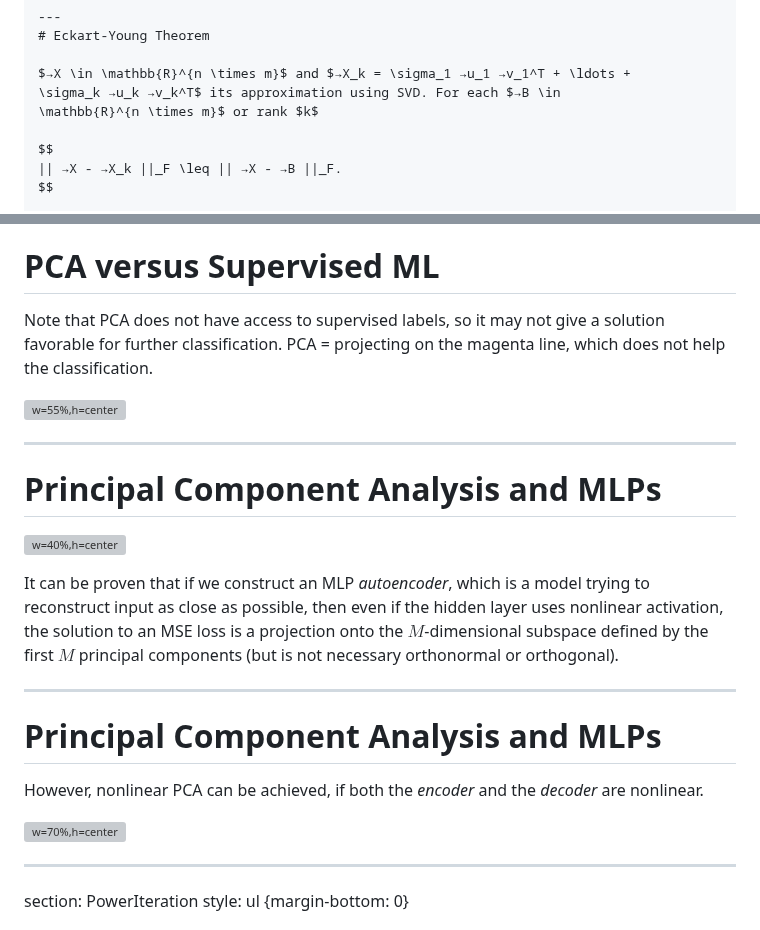
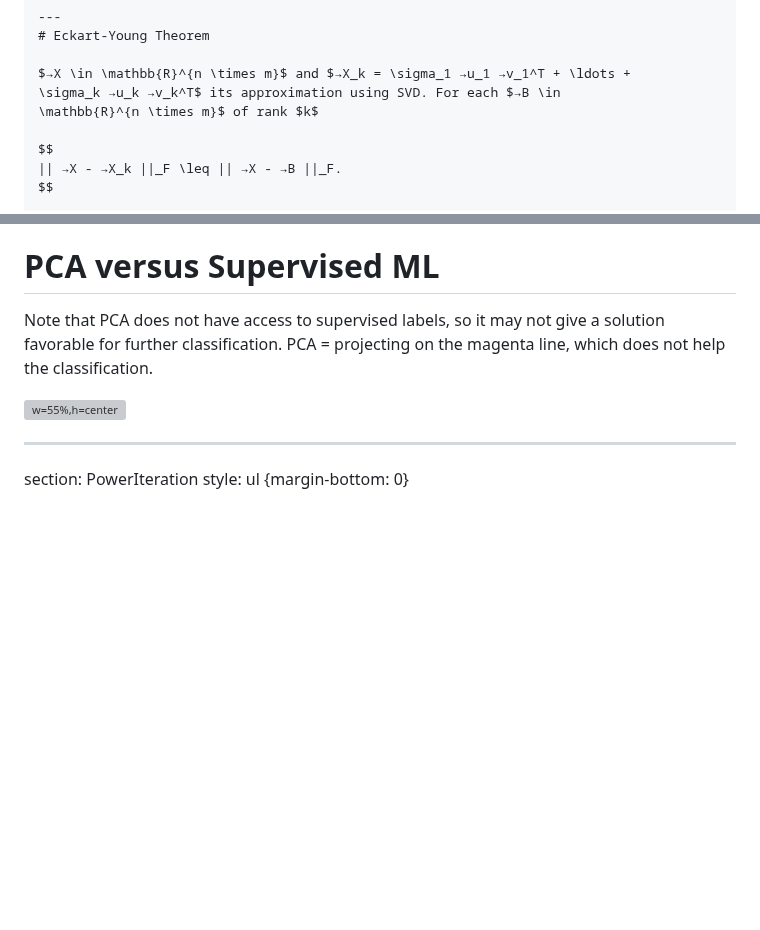
Before and after one commit to ufal/npfl129, a Markdown page: slides/11/11.md, 2 parts joined by grey strips. Drawn GitHub-style; blank space fills up the shorter version; grey boxes are pictures that could not be loaded.

Commit message:
remove autoencoders from 11

```diff
--- a/slides/11/11.md
+++ b/slides/11/11.md
@@ -179,7 +179,7 @@ Eckart-Young theorem: This is the best rank $k$ approximation w.r.t. Frobenius n
 
 $→X \in \mathbb{R}^{n \times m}$ and $→X_k = \sigma_1 →u_1 →v_1^T + \ldots +
 \sigma_k →u_k →v_k^T$ its approximation using SVD. For each $→B \in
-\mathbb{R}^{n \times m}$ or rank $k$
+\mathbb{R}^{n \times m}$ of rank $k$
 
 $$
 || →X - →X_k ||_F \leq || →X - →B ||_F.
@@ -330,26 +330,6 @@ Note that PCA does not have access to supervised labels, so it may not
 give a solution favorable for further classification. PCA = projecting on the magenta line, which does not help the classification.
 
 ![w=55%,h=center](pca_unsupervised_vs_supervised.svgz)
-
----
-# Principal Component Analysis and MLPs
-
-![w=40%,h=center](pca_ae.svgz)
-
-It can be proven that if we construct an MLP _autoencoder_,
-which is a model trying to reconstruct input as close as possible,
-then even if the hidden layer uses nonlinear activation, the solution
-to an MSE loss is a projection onto the $M$-dimensional subspace defined
-by the first $M$ principal components (but is not necessary orthonormal
-or orthogonal).
-
----
-# Principal Component Analysis and MLPs
-
-However, nonlinear PCA can be achieved, if both the _encoder_ and the _decoder_
-are nonlinear.
-
-![w=70%,h=center](pca_ae_nonlinear.svgz)
 
 ---
 section: PowerIteration
```
